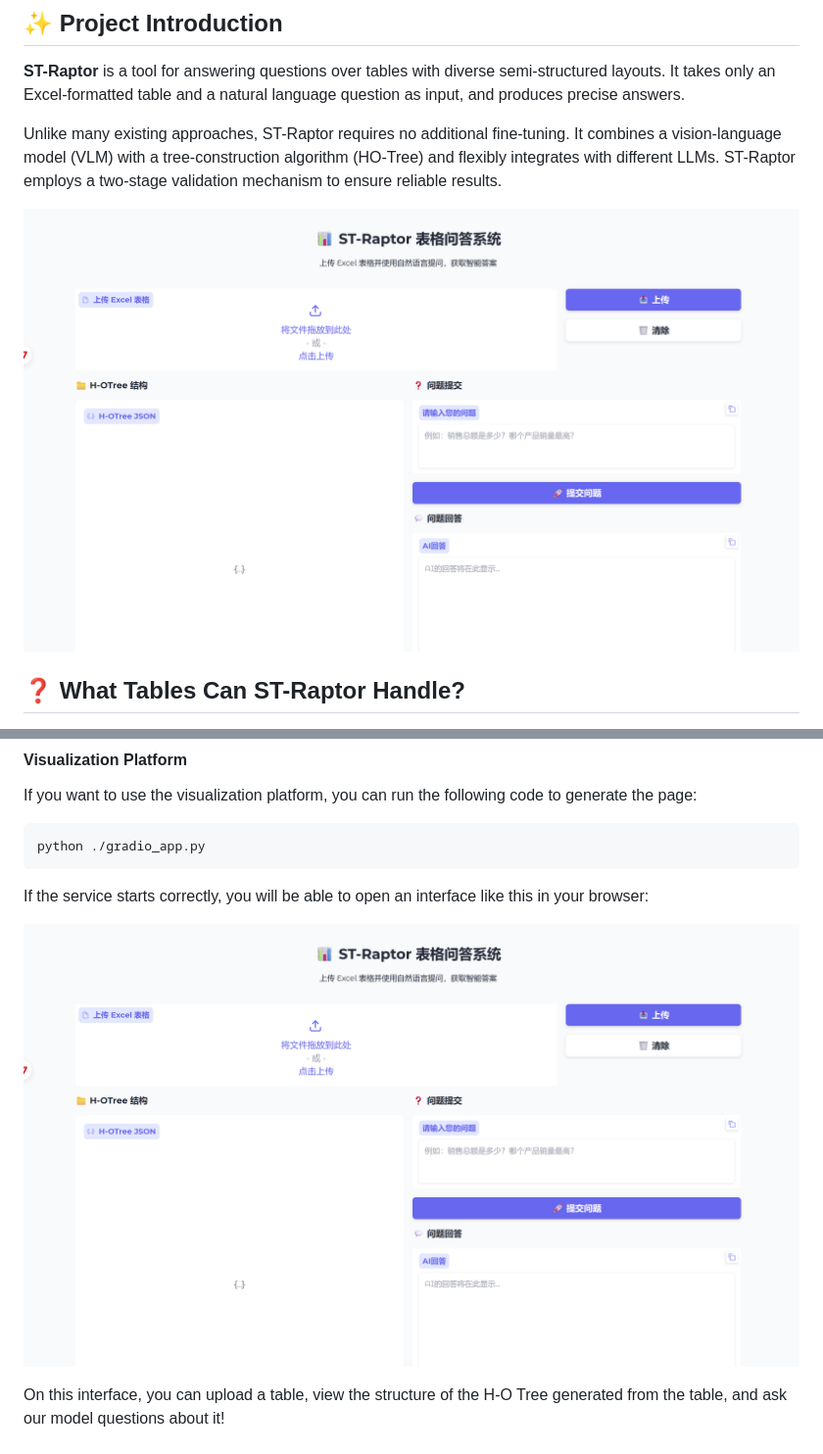
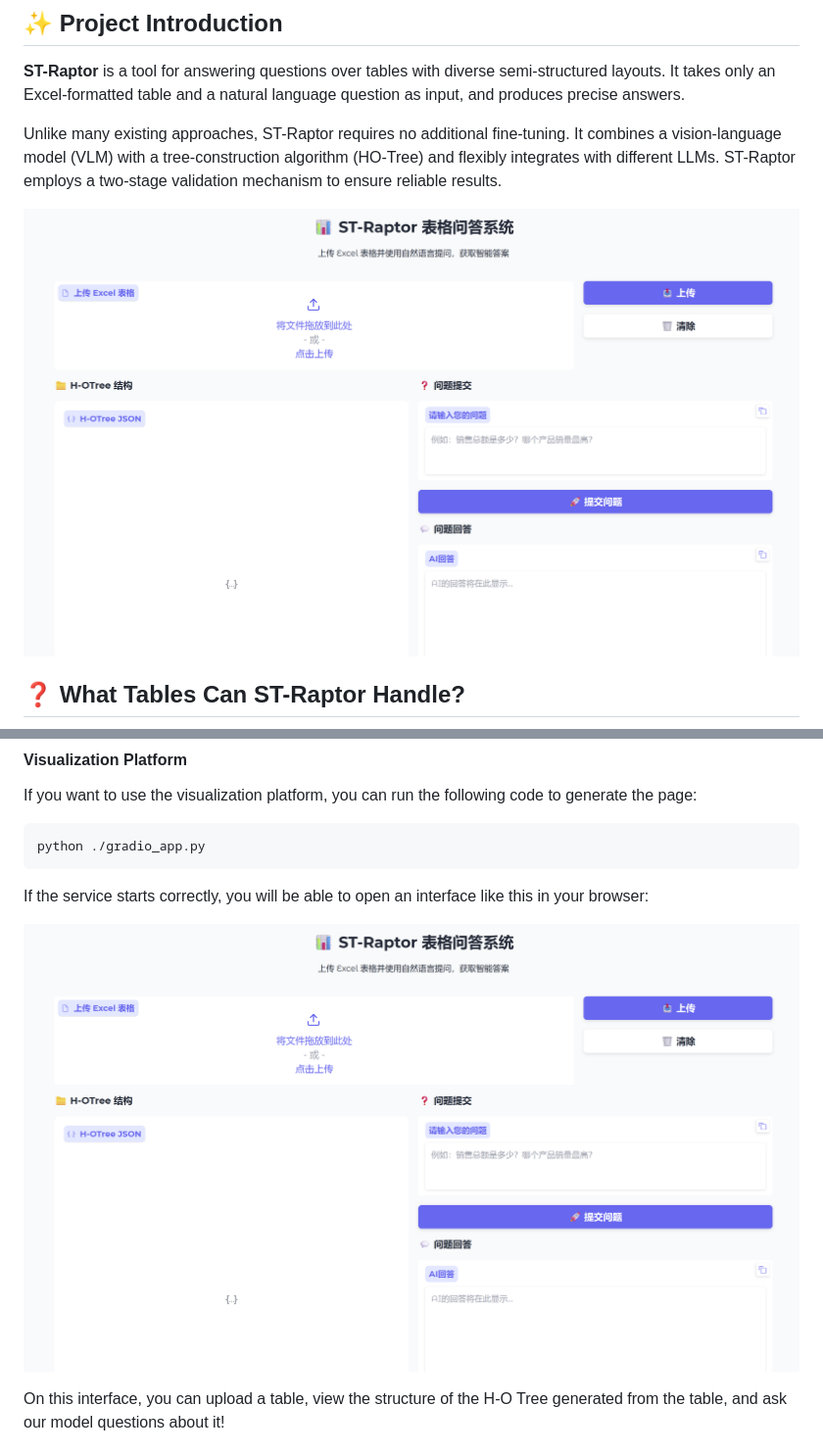
Before and after one commit to weAIDB/ST-Raptor, a Markdown page: README.md, 2 parts joined by grey strips. Shown: that part at 98% size. Drawn GitHub-style; pictures changed too: assets/frontend.png (added).

Commit message:
[update] readme

```diff
--- a/README.md
+++ b/README.md
@@ -22,7 +22,7 @@
 Unlike many existing approaches, ST-Raptor requires no additional fine-tuning. It combines a vision-language model (VLM) with a tree-construction algorithm (HO-Tree) and flexibly integrates with different LLMs. ST-Raptor employs a two-stage validation mechanism to ensure reliable results.
 
 <p align="center">
-  <img src="./assets/gradio.png" width = "800" alt="" align="center" />
+  <img src="./assets/frontend.png" width = "800" alt="" align="center" />
 </p>
 
 
@@ -253,7 +253,7 @@ python ./gradio_app.py
 If the service starts correctly, you will be able to open an interface like this in your browser:
 
 <p align="center">
-  <img src="./assets/gradio.png" width = "800" alt="" align="center" />
+  <img src="./assets/frontend.png" width = "800" alt="" align="center" />
 </p>
 
 On this interface, you can upload a table, view the structure of the H-O Tree generated from the table, and ask our model questions about it!
```
Also changed, not shown: 1 other file.
